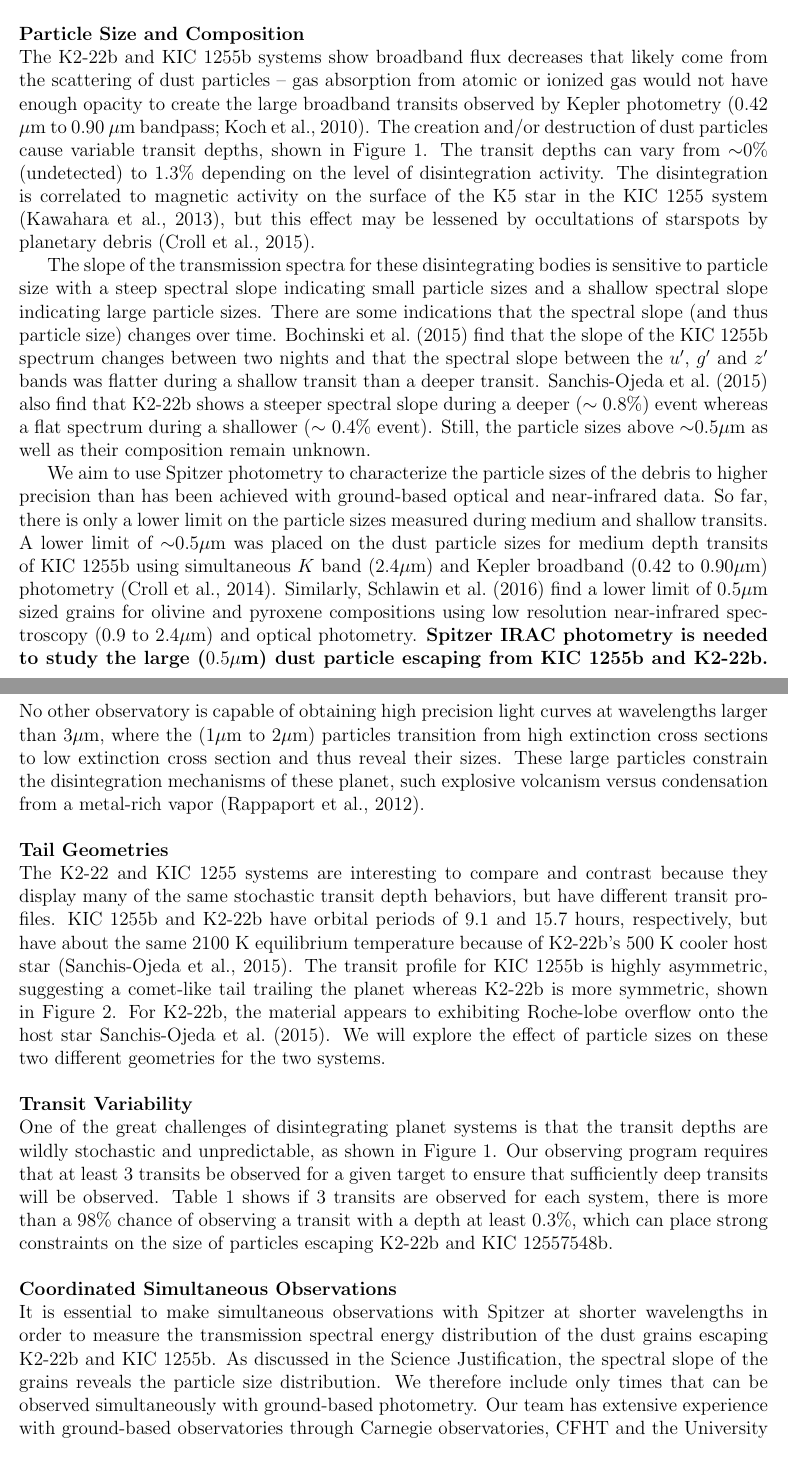
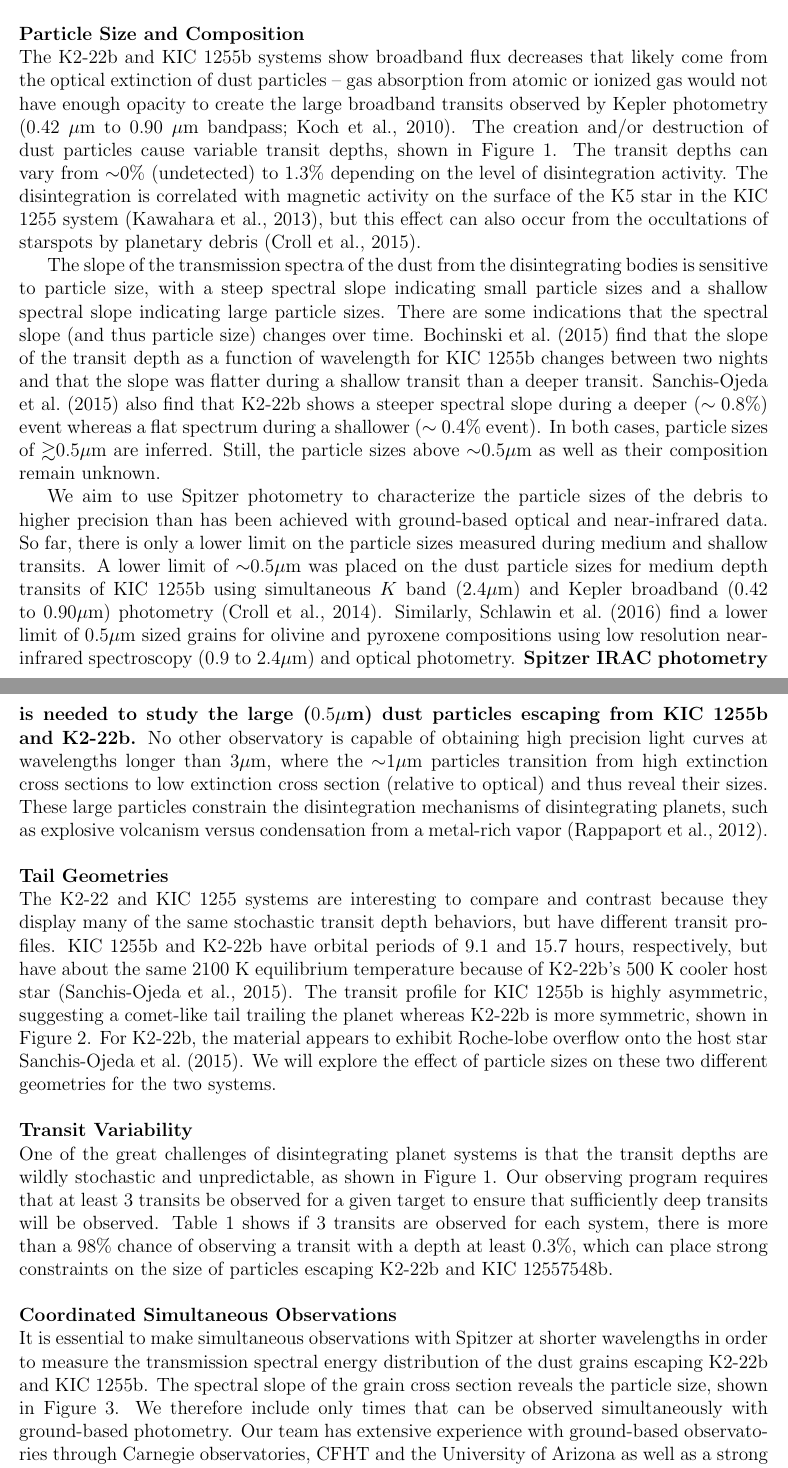
Before and after one commit to eas342/2016_spitzer_prop, a LaTeX document (cycle13_RegSnap_v1.tex): two parts of pages 1 and 2 of 7, joined at a grey line, cut so that both start at the same text. Compiled offline with pdfLaTeX.

Commit message:
Added the suggestions from Saul's annotated printed version.

```diff
--- a/cycle13_RegSnap_v1.tex
+++ b/cycle13_RegSnap_v1.tex
@@ -105,27 +105,28 @@ The KIC 1255 and K2-22 systems are sufficiently bright ($K$=13.3 and $K$=11.9, r
 They are also both periodic and have well-measured ephemerides that can be followed up with Spitzer.
 \textbf{Disintegrating systems offer a rare opportunity to study planets that are being peeled away layer by layer}, and complement studies of polluted white dwarfs, which are sensitive to the bulk compositions of accreted planetesimals \cite[e.g.][]{jura2003wdPollution}.
 Thus far, these are the only opportunities we have for accessing different interior layers of exoplanets.
-This will be the last chance for infrared characterization until the James Webb Space Telescope begins science in 2019.\newline
+This will be the last chance for infrared characterization until the James Webb Space Telescope begins science operations in 2019.\newline
 
 \noindent {\bf Particle Size and Composition}\\
-The K2-22b and KIC 1255b systems show broadband flux decreases that likely come from the scattering of dust particles -- gas absorption from atomic or ionized gas would not have enough opacity to create the large broadband transits observed by Kepler photometry \citep[0.42 $\mu$m to 0.90 $\mu$m bandpass;][]{koch2010keplerChar}.
+The K2-22b and KIC 1255b systems show broadband flux decreases that likely come from the optical extinction of dust particles -- gas absorption from atomic or ionized gas would not have enough opacity to create the large broadband transits observed by Kepler photometry \citep[0.42 $\mu$m to 0.90 $\mu$m bandpass;][]{koch2010keplerChar}.
 The creation and/or destruction of dust particles cause variable transit depths, shown in Figure \ref{fig:exKeplerCurves}.
 The transit depths can vary from $\sim$0\% (undetected) to 1.3\% depending on the level of disintegration activity.
-The disintegration is correlated to magnetic activity on the surface of the K5 star in the KIC 1255 system \citep{kawahara2013starspots}, but this effect may be lessened by occultations of starspots by planetary debris \citep{croll2015starspots}.
+The disintegration is correlated with magnetic activity on the surface of the K5 star in the KIC 1255 system \citep{kawahara2013starspots}, but this effect can also occur from the occultations of starspots by planetary debris \citep{croll2015starspots}.
 
-The slope of the transmission spectra for these disintegrating bodies is sensitive to particle size with a steep spectral slope indicating small particle sizes and a shallow spectral slope indicating large particle sizes.
+The slope of the transmission spectra of the dust from the disintegrating bodies is sensitive to particle size, with a steep spectral slope indicating small particle sizes and a shallow spectral slope indicating large particle sizes.
 There are some indications that the spectral slope (and thus particle size) changes over time.
-\citet{bochinski2015evolving} find that the slope of the KIC 1255b spectrum changes between two nights and that the spectral slope between the $u'$, $g'$ and $z'$ bands was flatter during a shallow transit than a deeper transit.
+\citet{bochinski2015evolving} find that the slope of the transit depth as a function of wavelength for KIC 1255b changes between two nights and that the slope was flatter during a shallow transit than a deeper transit.
 \cite{sanchis-ojedak2-22} also find that K2-22b shows a steeper spectral slope during a deeper ($\sim 0.8\%$) event whereas a flat spectrum during a shallower ($\sim$ 0.4\% event).
+In both cases, particle sizes of $\gtrsim$0.5$\mu$m are inferred.
 Still, the particle sizes above $\sim$0.5$\mu$m as well as their composition remain unknown.
 
 We aim to use Spitzer photometry to characterize the particle sizes of the debris to higher precision than has been achieved with ground-based optical and near-infrared data.
 So far, there is only a lower limit on the particle sizes measured during medium and shallow transits.
 A lower limit of $\sim$0.5$\mu$m was placed on the dust particle sizes for medium depth transits of KIC 1255b using simultaneous $K$ band (2.4$\mu$m) and Kepler broadband (0.42 to 0.90$\mu$m) photometry \citep{croll2014}.
 Similarly, \citet{schlawin2016kic1255} find a lower limit of 0.5$\mu$m sized grains for olivine and pyroxene compositions using low resolution near-infrared spectroscopy (0.9 to 2.4$\mu$m) and optical photometry.
-\textbf{Spitzer IRAC photometry is needed to study the large ($0.5\mu$m) dust particle escaping from KIC 1255b and K2-22b.}
-No other observatory is capable of obtaining high precision light curves at wavelengths larger than 3$\mu$m, where the (1$\mu$m to 2$\mu$m) particles transition from high extinction cross sections to low extinction cross section and thus reveal their sizes.
-These large particles constrain the disintegration mechanisms of these planet, such explosive volcanism versus condensation from a metal-rich vapor \citep{rappaport}.\newline
+\textbf{Spitzer IRAC photometry is needed to study the large ($0.5\mu$m) dust particles escaping from KIC 1255b and K2-22b.}
+No other observatory is capable of obtaining high precision light curves at wavelengths longer than 3$\mu$m, where the $\sim$1$\mu$m  particles transition from high extinction cross sections to low extinction cross section (relative to optical) and thus reveal their sizes.
+These large particles constrain the disintegration mechanisms of disintegrating planets, such as explosive volcanism versus condensation from a metal-rich vapor \citep{rappaport}.\newline
 
 %\noindent {\bf Underlying Planet}\\
 %
@@ -138,7 +139,7 @@ These large particles constrain the disintegration mechanisms of these planet, s
 The K2-22 and KIC 1255 systems are interesting to compare and contrast because they display many of the same stochastic transit depth behaviors, but have different transit profiles.
 KIC 1255b and K2-22b have orbital periods of 9.1 and 15.7 hours, respectively, but have about the same 2100 K equilibrium temperature because of K2-22b's  500 K cooler host star \citep{sanchis-ojedak2-22}.
 The transit profile for KIC 1255b is highly asymmetric, suggesting a comet-like tail trailing the planet whereas K2-22b is more symmetric, shown in Figure \ref{fig:TransitProfiles}.
-For K2-22b, the material appears to exhibiting Roche-lobe overflow onto the host star \cite{sanchis-ojedak2-22}.
+For K2-22b, the material appears to exhibit Roche-lobe overflow onto the host star \cite{sanchis-ojedak2-22}.
 We will explore the effect of particle sizes on these two different geometries for the two systems.
 \newline
 
@@ -149,7 +150,7 @@ Table \ref{tab:probabilities} shows if 3 transits are observed for each system,
 
 \noindent {\bf Coordinated Simultaneous Observations}\\
 It is essential to make simultaneous observations with Spitzer at shorter wavelengths in order to measure the transmission spectral energy distribution of the dust grains escaping K2-22b and KIC 1255b.
-As discussed in the Science Justification, the spectral slope of the grains reveals the particle size distribution.
+The spectral slope of the grain cross section reveals the particle size, shown in Figure \ref{fig:SizeConstraints}.
 We therefore include only times that can be observed simultaneously with ground-based photometry.
 Our team has extensive experience with ground-based observatories through Carnegie observatories, CFHT and the University of Arizona as well as a strong track record of obtaining time on telescopes for time series observations.\newline
 
```
Also changed, not shown: cycle13_RegSnap_v1.tex (17 more changed lines).
